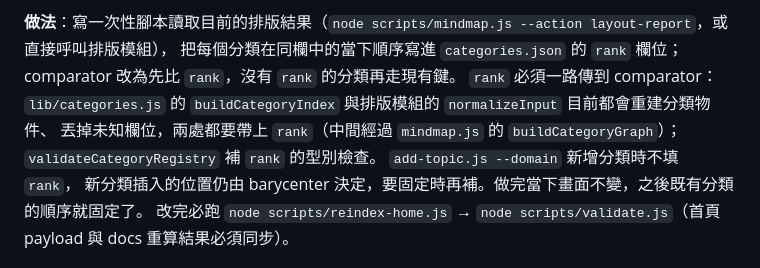
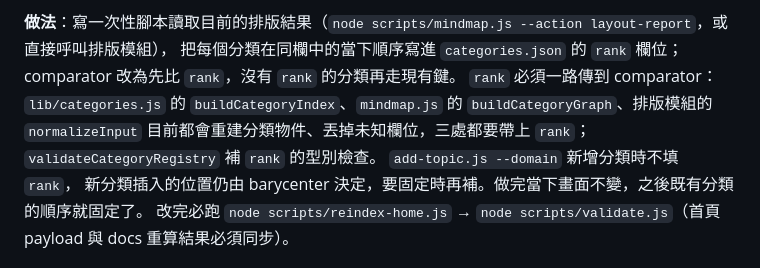
Before and after one commit to croso1024/system-design-every-day, a Markdown page: docs/tech-debt.md, the part around the change. GitHub-like rendering.

```diff
--- a/docs/tech-debt.md
+++ b/docs/tech-debt.md
@@ -80,8 +80,8 @@
 
 **做法**：寫一次性腳本讀取目前的排版結果（`node scripts/mindmap.js --action layout-report`，或直接呼叫排版模組），
 把每個分類在同欄中的當下順序寫進 `categories.json` 的 `rank` 欄位；comparator 改為先比 `rank`，沒有 `rank` 的分類再走現有鍵。
-`rank` 必須一路傳到 comparator：`lib/categories.js` 的 `buildCategoryIndex` 與排版模組的 `normalizeInput` 目前都會重建分類物件、
-丟掉未知欄位，兩處都要帶上 `rank`（中間經過 `mindmap.js` 的 `buildCategoryGraph`）；`validateCategoryRegistry` 補 `rank` 的型別檢查。
+`rank` 必須一路傳到 comparator：`lib/categories.js` 的 `buildCategoryIndex`、`mindmap.js` 的 `buildCategoryGraph`、排版模組的 `normalizeInput`
+目前都會重建分類物件、丟掉未知欄位，三處都要帶上 `rank`；`validateCategoryRegistry` 補 `rank` 的型別檢查。
 `add-topic.js --domain` 新增分類時不填 `rank`，
 新分類插入的位置仍由 barycenter 決定，要固定時再補。做完當下畫面不變，之後既有分類的順序就固定了。
 改完必跑 `node scripts/reindex-home.js` → `node scripts/validate.js`（首頁 payload 與 docs 重算結果必須同步）。
```
Also changed, not shown: guidelines/style-guide.md (+3 -3 lines), 1 other file.
